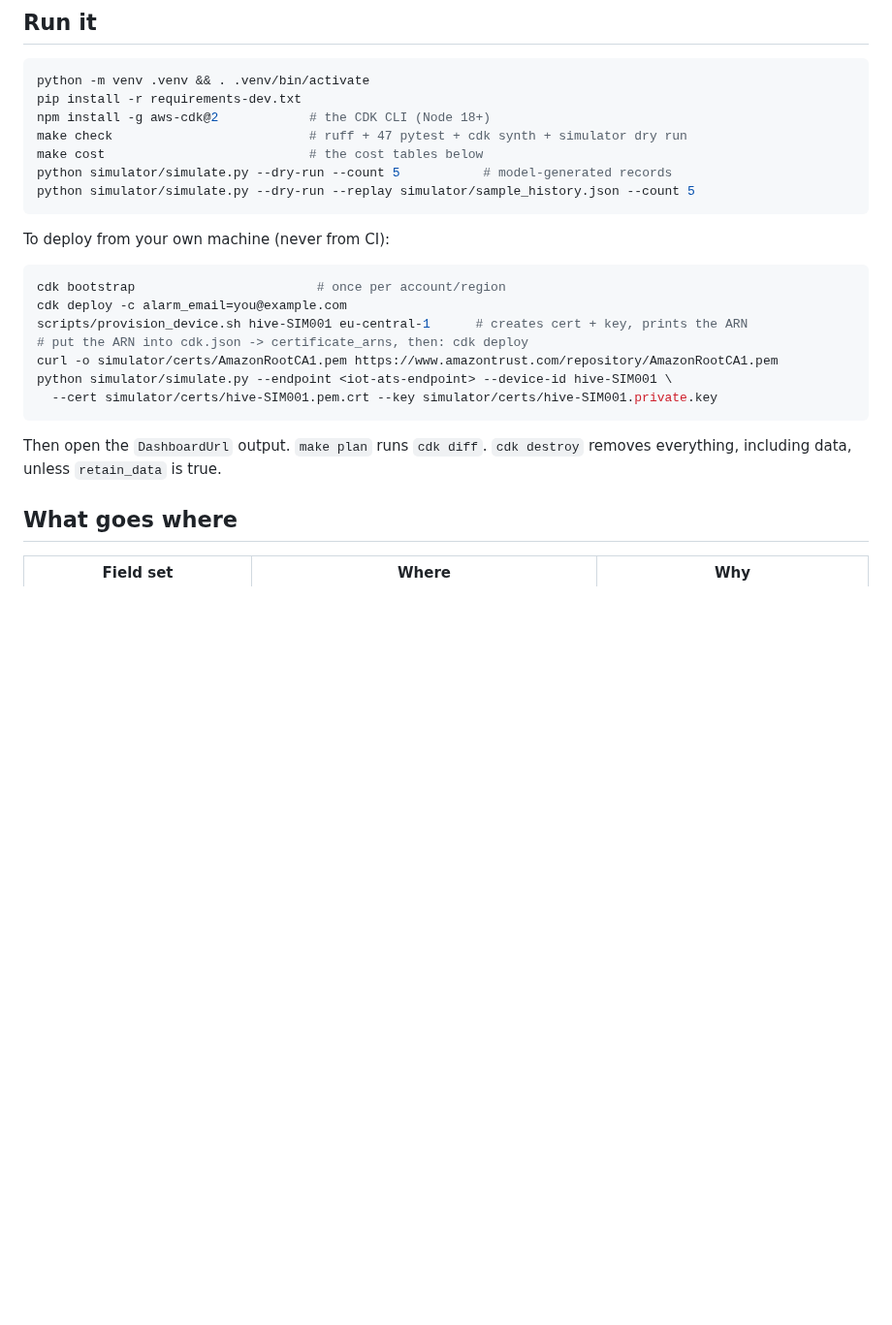
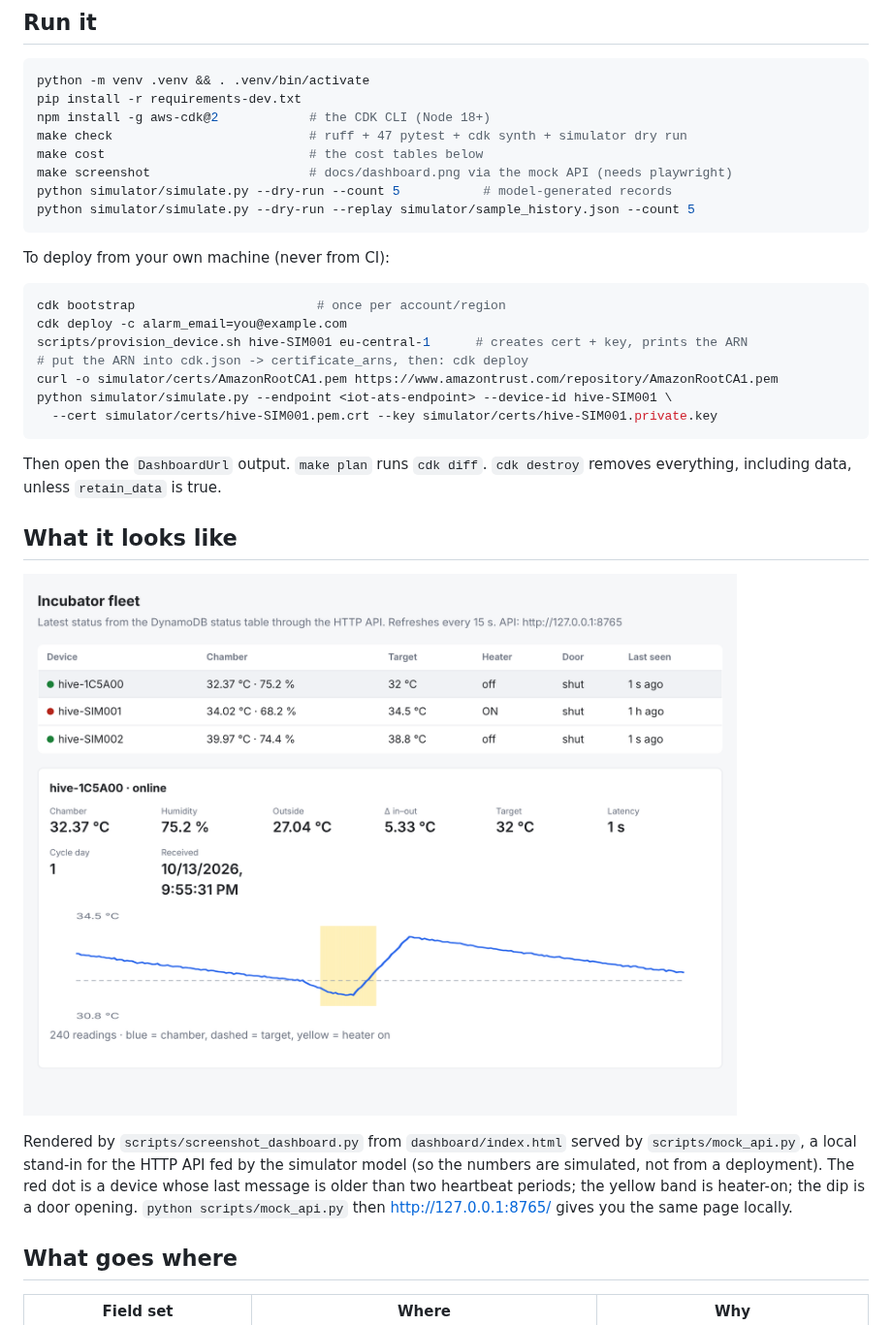
Before and after one commit to Mariam-zeqred/aws-iot-telemetry-pipeline, a Markdown page: README.md, the part around the change. Shown at 97% size. Rendered like a GitHub page; pictures changed too: docs/dashboard.png (added); blank space fills up the shorter version.

Commit message:
Dashboard screenshot via local mock API, make screenshot, README section

````diff
--- a/README.md
+++ b/README.md
@@ -44,6 +44,7 @@ pip install -r requirements-dev.txt
 npm install -g aws-cdk@2            # the CDK CLI (Node 18+)
 make check                          # ruff + 47 pytest + cdk synth + simulator dry run
 make cost                           # the cost tables below
+make screenshot                     # docs/dashboard.png via the mock API (needs playwright)
 python simulator/simulate.py --dry-run --count 5           # model-generated records
 python simulator/simulate.py --dry-run --replay simulator/sample_history.json --count 5
 ```
@@ -62,6 +63,16 @@ python simulator/simulate.py --endpoint <iot-ats-endpoint> --device-id hive-SIM0
 
 Then open the `DashboardUrl` output. `make plan` runs `cdk diff`. `cdk destroy` removes
 everything, including data, unless `retain_data` is true.
+
+## What it looks like
+
+![Dashboard: fleet table and one device's last hour](docs/dashboard.png)
+
+Rendered by `scripts/screenshot_dashboard.py` from `dashboard/index.html` served by
+`scripts/mock_api.py`, a local stand-in for the HTTP API fed by the simulator model (so the
+numbers are simulated, not from a deployment). The red dot is a device whose last message is
+older than two heartbeat periods; the yellow band is heater-on; the dip is a door opening.
+`python scripts/mock_api.py` then <http://127.0.0.1:8765/> gives you the same page locally.
 
 ## What goes where
 
````
Also changed, not shown: TODO.md (+3 -5 lines), WALKTHROUGH.md (+27 -32 lines), 3 other files.
